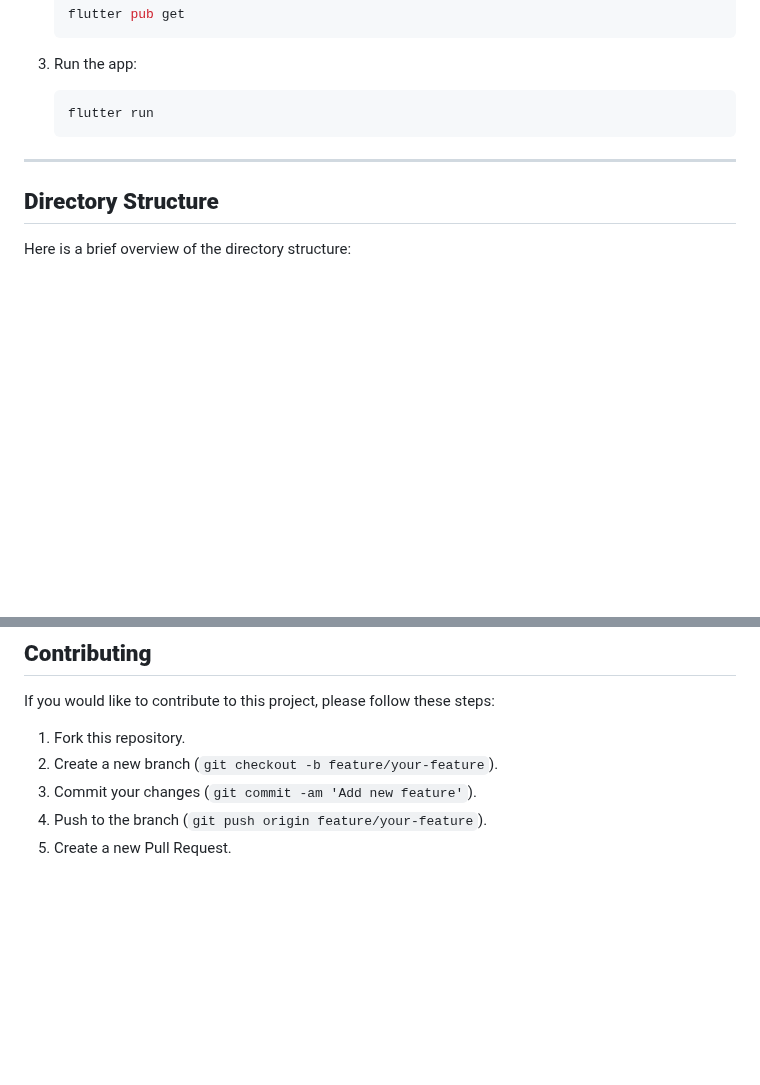
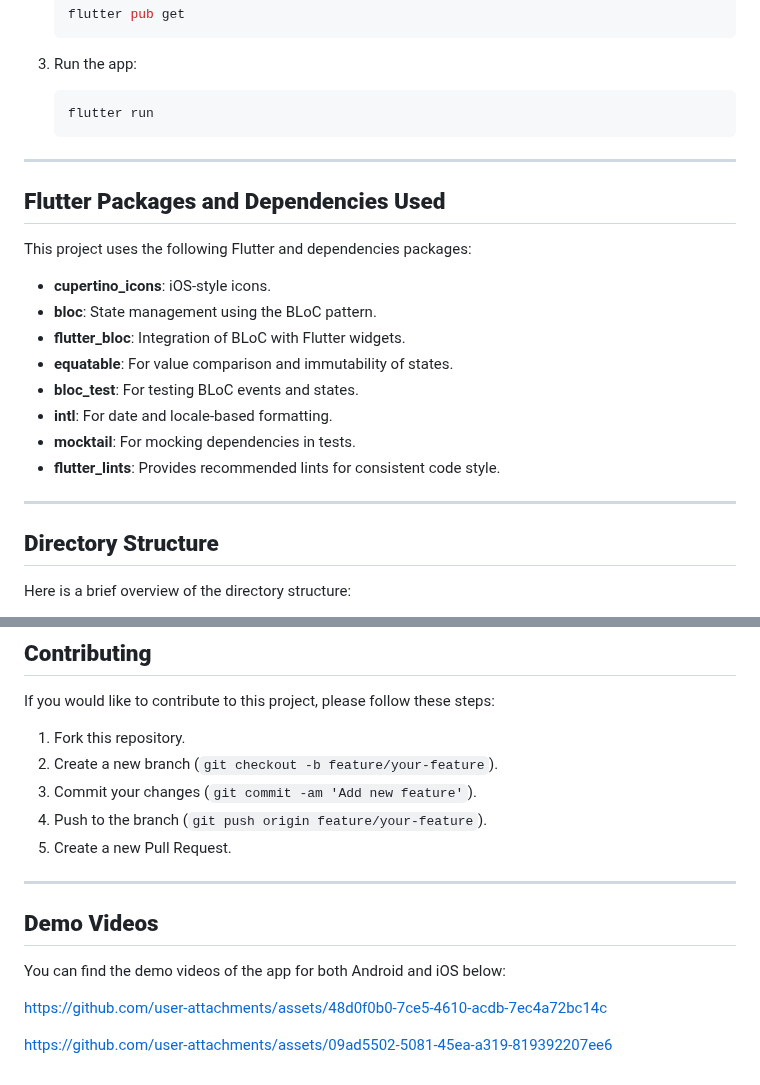
Before and after one commit to melikamehrdad/crewmeister-coding-challenge, a Markdown page: README.md, 2 parts joined by grey strips. GitHub-like rendering; blank space fills up the shorter version.

Commit message:
Update README.md to include Flutter packages and dependencies, and demo videos

```diff
--- a/README.md
+++ b/README.md
@@ -63,6 +63,21 @@ This project follows the **Clean Architecture** principles, ensuring a separatio
 
 ---
 
+## **Flutter Packages and Dependencies Used**
+
+This project uses the following Flutter and dependencies packages:
+
+- **cupertino_icons**: iOS-style icons.
+- **bloc**: State management using the BLoC pattern.
+- **flutter_bloc**: Integration of BLoC with Flutter widgets.
+- **equatable**: For value comparison and immutability of states.
+- **bloc_test**: For testing BLoC events and states.
+- **intl**: For date and locale-based formatting.
+- **mocktail**: For mocking dependencies in tests.
+- **flutter_lints**: Provides recommended lints for consistent code style.
+
+---
+
 ## **Directory Structure**
 Here is a brief overview of the directory structure:
 
@@ -118,3 +133,12 @@ If you would like to contribute to this project, please follow these steps:
 3. Commit your changes (`git commit -am 'Add new feature'`).
 4. Push to the branch (`git push origin feature/your-feature`).
 5. Create a new Pull Request.
+
+---
+
+## **Demo Videos**
+You can find the demo videos of the app for both Android and iOS below:
+
+https://github.com/user-attachments/assets/48d0f0b0-7ce5-4610-acdb-7ec4a72bc14c
+
+https://github.com/user-attachments/assets/09ad5502-5081-45ea-a319-819392207ee6
```
